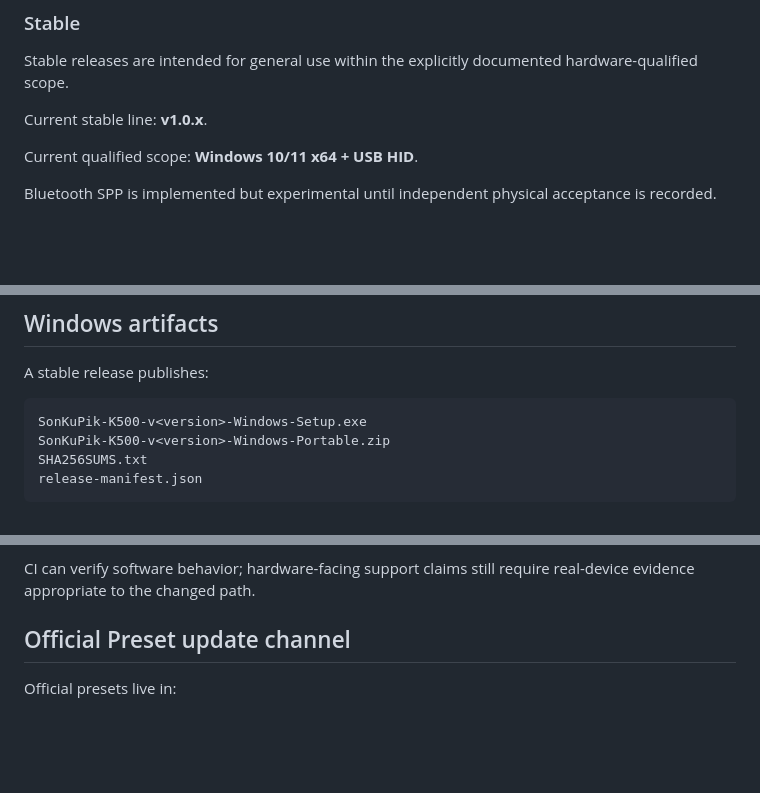
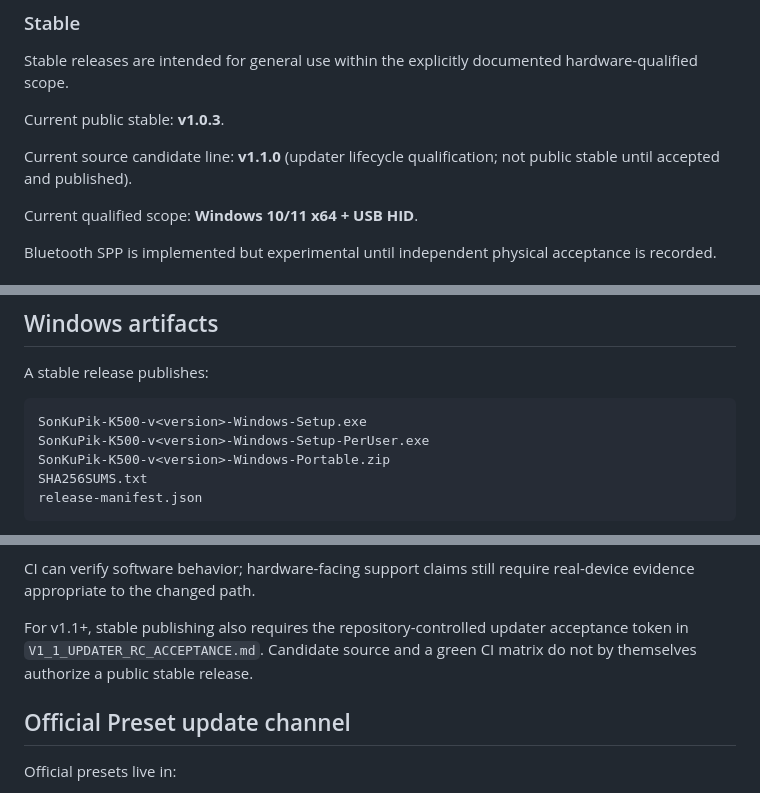
Before and after one commit to masarray/k500, a Markdown page: docs/RELEASES.md, 3 parts joined by grey strips. Rendered like a GitHub page; blank space fills up the shorter version.

Commit message:
docs(release): define v1.1 candidate and dual-installer contract

````diff
--- a/docs/RELEASES.md
+++ b/docs/RELEASES.md
@@ -8,7 +8,9 @@ This document defines how application releases and Official Preset updates are p
 
 Stable releases are intended for general use within the explicitly documented hardware-qualified scope.
 
-Current stable line: **v1.0.x**.
+Current public stable: **v1.0.3**.
+
+Current source candidate line: **v1.1.0** (updater lifecycle qualification; not public stable until accepted and published).
 
 Current qualified scope: **Windows 10/11 x64 + USB HID**.
 
@@ -48,6 +50,7 @@ A stable release publishes:
 
 ```text
 SonKuPik-K500-v<version>-Windows-Setup.exe
+SonKuPik-K500-v<version>-Windows-Setup-PerUser.exe
 SonKuPik-K500-v<version>-Windows-Portable.zip
 SHA256SUMS.txt
 release-manifest.json
@@ -89,6 +92,8 @@ The stable workflow must pass before GitHub publishes a non-prerelease tag. Curr
 - manifest and artifact hash validation.
 
 CI can verify software behavior; hardware-facing support claims still require real-device evidence appropriate to the changed path.
+
+For v1.1+, stable publishing also requires the repository-controlled updater acceptance token in `V1_1_UPDATER_RC_ACCEPTANCE.md`. Candidate source and a green CI matrix do not by themselves authorize a public stable release.
 
 ## Official Preset update channel
 
````
